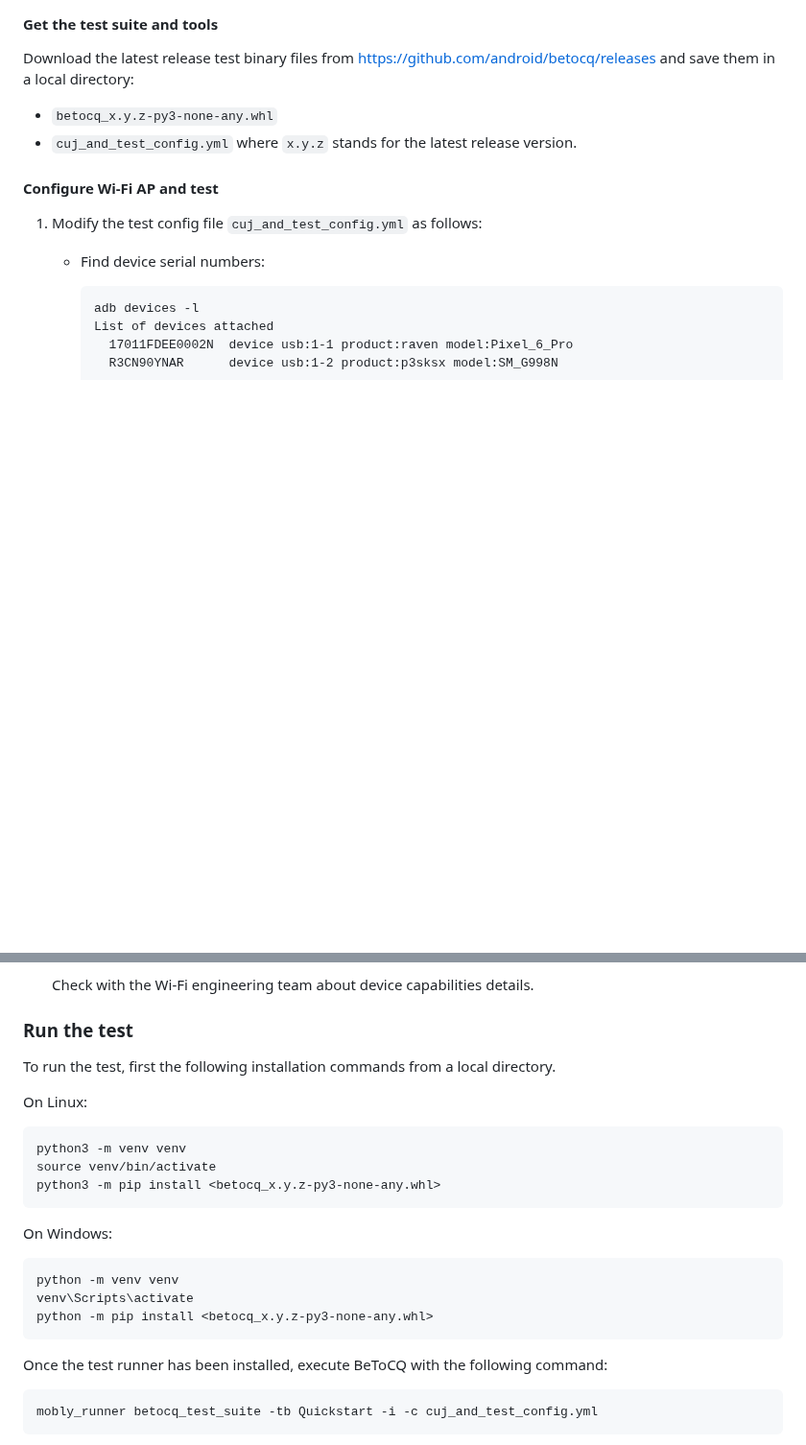
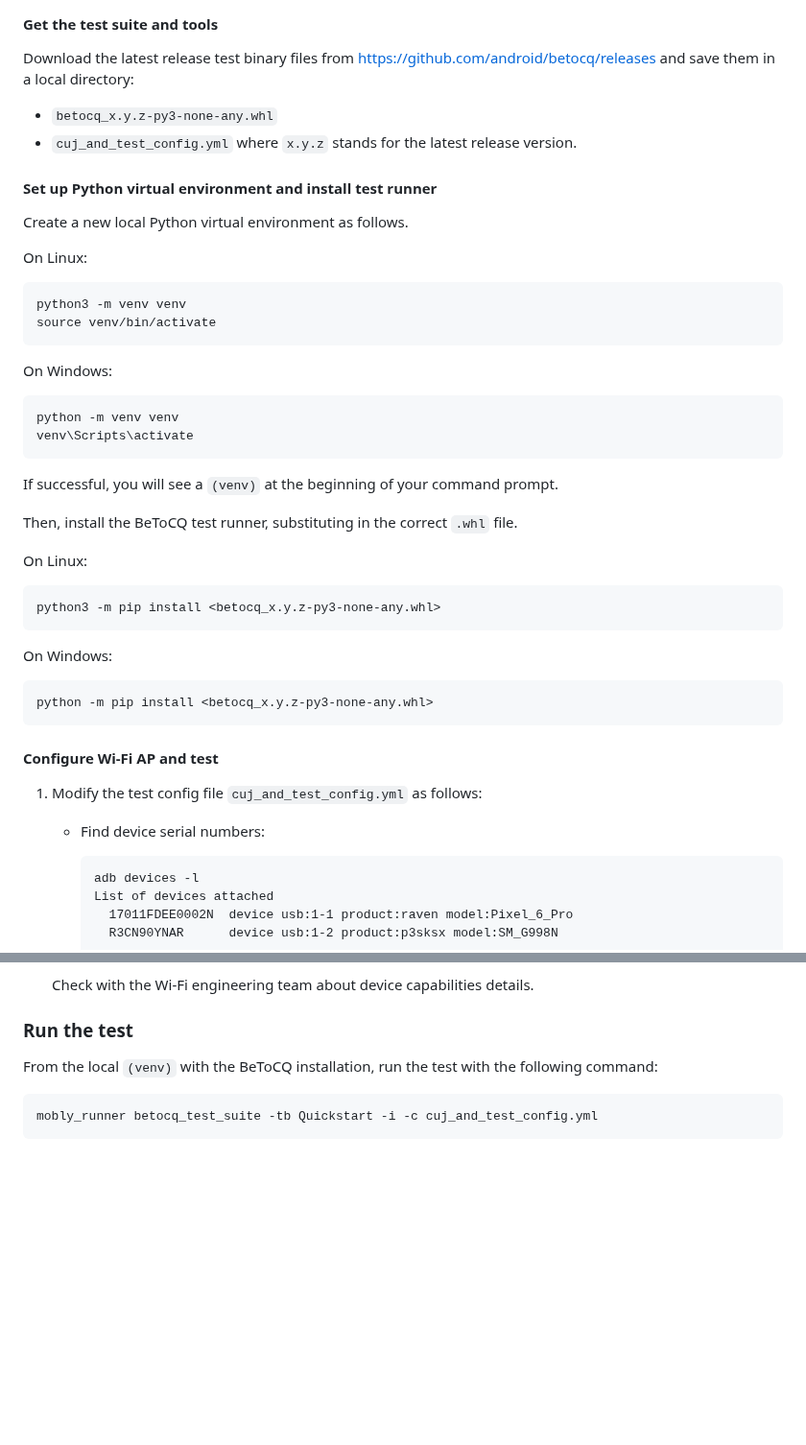
Before and after one commit to android/betocq, a Markdown page: README.md, 2 parts joined by grey strips. Shown at 96% size. GitHub-like rendering; blank space fills up the shorter version.

Commit message:
Add further clarifying details in documentation

````diff
--- a/README.md
+++ b/README.md
@@ -302,6 +302,36 @@ https://github.com/android/betocq/releases and save them in a local directory:
    - `cuj_and_test_config.yml`
    where `x.y.z` stands for the latest release version.
 
+#### Set up Python virtual environment and install test runner
+
+Create a new local Python virtual environment as follows.
+
+On Linux:
+```
+python3 -m venv venv
+source venv/bin/activate
+```
+
+On Windows:
+```
+python -m venv venv
+venv\Scripts\activate
+```
+
+If successful, you will see a `(venv)` at the beginning of your command prompt.
+
+Then, install the BeToCQ test runner, substituting in the correct `.whl` file.
+
+On Linux:
+```
+python3 -m pip install <betocq_x.y.z-py3-none-any.whl>
+```
+
+On Windows:
+```
+python -m pip install <betocq_x.y.z-py3-none-any.whl>
+```
+
 #### Configure Wi-Fi AP and test
 
 1. Modify the test config file `cuj_and_test_config.yml` as follows:
@@ -391,23 +421,7 @@ https://github.com/android/betocq/releases and save them in a local directory:
 
 ### Run the test
 
-To run the test, first the following installation commands from a local directory.
-
-On Linux:
-```
-python3 -m venv venv
-source venv/bin/activate
-python3 -m pip install <betocq_x.y.z-py3-none-any.whl>
-```
-
-On Windows:
-```
-python -m venv venv
-venv\Scripts\activate
-python -m pip install <betocq_x.y.z-py3-none-any.whl>
-```
-
-Once the test runner has been installed, execute BeToCQ with the following command:
+From the local `(venv)` with the BeToCQ installation, run the test with the following command:
 
 ```
 mobly_runner betocq_test_suite -tb Quickstart -i -c cuj_and_test_config.yml
````
Also changed, not shown: CHANGELOG.md (+3 -0 lines).
